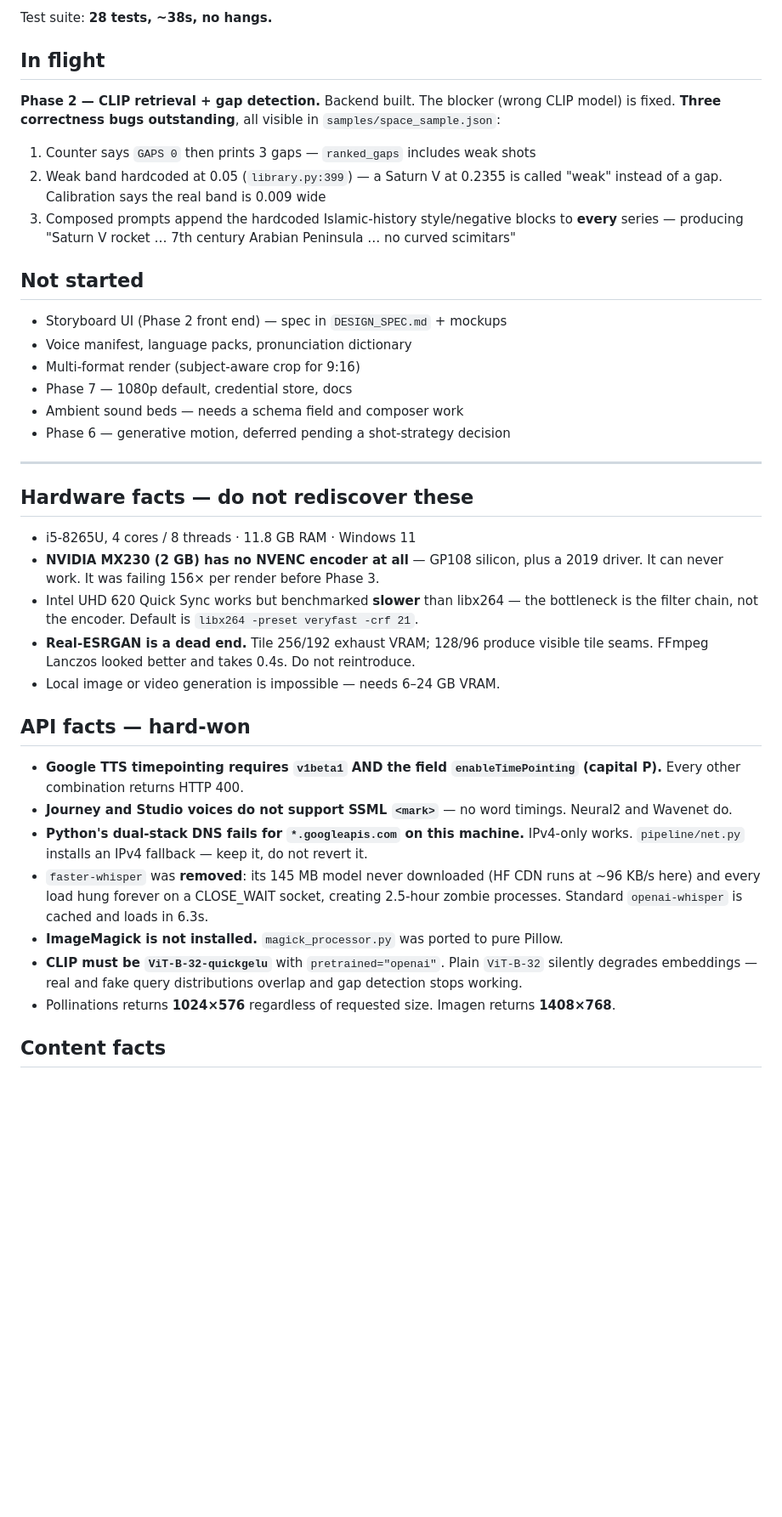
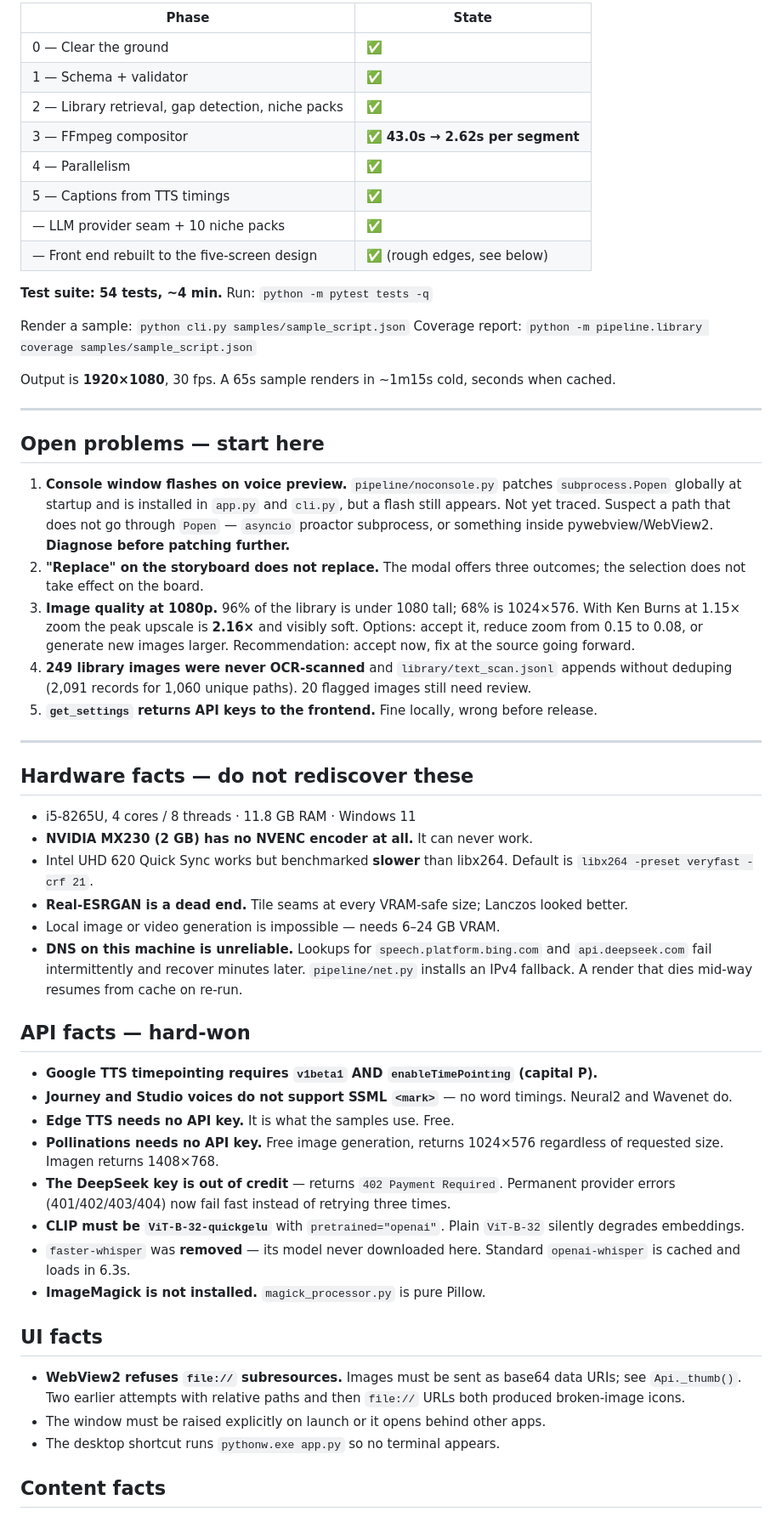
Before and after one commit to smartabdulakeem/S2V, a Markdown page: HANDOFF.md, the part around one of its changes. Shown at 85% size. GitHub-like rendering; blank space fills up the shorter version.

```diff
--- a/HANDOFF.md
+++ b/HANDOFF.md
@@ -55,54 +73,78 @@ the API. Every real bug this session was found by looking, not by reading a log.
 
-Test suite: **28 tests, ~38s, no hangs.**
+| Phase | State |
+|---|---|
+| 0 — Clear the ground | ✅ |
+| 1 — Schema + validator | ✅ |
+| 2 — Library retrieval, gap detection, niche packs | ✅ |
+| 3 — FFmpeg compositor | ✅ **43.0s → 2.62s per segment** |
+| 4 — Parallelism | ✅ |
+| 5 — Captions from TTS timings | ✅ |
+| — LLM provider seam + 10 niche packs | ✅ |
+| — Front end rebuilt to the five-screen design | ✅ (rough edges, see below) |
 
-## In flight
+**Test suite: 54 tests, ~4 min.** Run: `python -m pytest tests -q`
 
-**Phase 2 — CLIP retrieval + gap detection.** Backend built. The blocker (wrong CLIP model)
-is fixed. **Three correctness bugs outstanding**, all visible in `samples/space_sample.json`:
+Render a sample: `python cli.py samples/sample_script.json`
+Coverage report:  `python -m pipeline.library coverage samples/sample_script.json`
 
-1. Counter says `GAPS 0` then prints 3 gaps — `ranked_gaps` includes weak shots
-2. Weak band hardcoded at 0.05 (`library.py:399`) — a Saturn V at 0.2355 is called "weak"
-   instead of a gap. Calibration says the real band is 0.009 wide
-3. Composed prompts append the hardcoded Islamic-history style/negative blocks to **every**
-   series — producing "Saturn V rocket … 7th century Arabian Peninsula … no curved scimitars"
+Output is **1920×1080**, 30 fps. A 65s sample renders in ~1m15s cold, seconds when cached.
 
-## Not started
+---
 
-- Storyboard UI (Phase 2 front end) — spec in `DESIGN_SPEC.md` + mockups
-- Voice manifest, language packs, pronunciation dictionary
-- Multi-format render (subject-aware crop for 9:16)
-- Phase 7 — 1080p default, credential store, docs
-- Ambient sound beds — needs a schema field and composer work
-- Phase 6 — generative motion, deferred pending a shot-strategy decision
+## Open problems — start here
+
+1. **Console window flashes on voice preview.** `pipeline/noconsole.py` patches
+   `subprocess.Popen` globally at startup and is installed in `app.py` and `cli.py`, but a flash
+   still appears. Not yet traced. Suspect a path that does not go through `Popen` —
+   `asyncio` proactor subprocess, or something inside pywebview/WebView2. **Diagnose before
+   patching further.**
+2. **"Replace" on the storyboard does not replace.** The modal offers three outcomes; the
+   selection does not take effect on the board.
+3. **Image quality at 1080p.** 96% of the library is under 1080 tall; 68% is 1024×576. With Ken
+   Burns at 1.15× zoom the peak upscale is **2.16×** and visibly soft. Options: accept it,
+   reduce zoom from 0.15 to 0.08, or generate new images larger. Recommendation: accept now,
+   fix at the source going forward.
+4. **249 library images were never OCR-scanned** and `library/text_scan.jsonl` appends without
+   deduping (2,091 records for 1,060 unique paths). 20 flagged images still need review.
+5. **`get_settings` returns API keys to the frontend.** Fine locally, wrong before release.
 
 ---
 
 ## Hardware facts — do not rediscover these
 
 - i5-8265U, 4 cores / 8 threads · 11.8 GB RAM · Windows 11
-- **NVIDIA MX230 (2 GB) has no NVENC encoder at all** — GP108 silicon, plus a 2019 driver.
-  It can never work. It was failing 156× per render before Phase 3.
-- Intel UHD 620 Quick Sync works but benchmarked **slower** than libx264 — the bottleneck is
-  the filter chain, not the encoder. Default is `libx264 -preset veryfast -crf 21`.
-- **Real-ESRGAN is a dead end.** Tile 256/192 exhaust VRAM; 128/96 produce visible tile seams.
-  FFmpeg Lanczos looked better and takes 0.4s. Do not reintroduce.
+- **NVIDIA MX230 (2 GB) has no NVENC encoder at all.** It can never work.
+- Intel UHD 620 Quick Sync works but benchmarked **slower** than libx264. Default is
+  `libx264 -preset veryfast -crf 21`.
+- **Real-ESRGAN is a dead end.** Tile seams at every VRAM-safe size; Lanczos looked better.
 - Local image or video generation is impossible — needs 6–24 GB VRAM.
+- **DNS on this machine is unreliable.** Lookups for `speech.platform.bing.com` and
+  `api.deepseek.com` fail intermittently and recover minutes later. `pipeline/net.py` installs
+  an IPv4 fallback. A render that dies mid-way resumes from cache on re-run.
 
 ## API facts — hard-won
 
-- **Google TTS timepointing requires `v1beta1` AND the field `enableTimePointing` (capital P).**
-  Every other combination returns HTTP 400.
+- **Google TTS timepointing requires `v1beta1` AND `enableTimePointing` (capital P).**
 - **Journey and Studio voices do not support SSML `<mark>`** — no word timings. Neural2 and
   Wavenet do.
-- **Python's dual-stack DNS fails for `*.googleapis.com` on this machine.** IPv4-only works.
-  `pipeline/net.py` installs an IPv4 fallback — keep it, do not revert it.
-- `faster-whisper` was **removed**: its 145 MB model never downloaded (HF CDN runs at
-  ~96 KB/s here) and every load hung forever on a CLOSE_WAIT socket, creating 2.5-hour
-  zombie processes. Standard `openai-whisper` is cached and loads in 6.3s.
-- **ImageMagick is not installed.** `magick_processor.py` was ported to pure Pillow.
+- **Edge TTS needs no API key.** It is what the samples use. Free.
+- **Pollinations needs no API key.** Free image generation, returns 1024×576 regardless of
+  requested size. Imagen returns 1408×768.
+- **The DeepSeek key is out of credit** — returns `402 Payment Required`. Permanent provider
+  errors (401/402/403/404) now fail fast instead of retrying three times.
 - **CLIP must be `ViT-B-32-quickgelu`** with `pretrained="openai"`. Plain `ViT-B-32` silently
-  degrades embeddings — real and fake query distributions overlap and gap detection stops working.
-- Pollinations returns **1024×576** regardless of requested size. Imagen returns **1408×768**.
+  degrades embeddings.
+- `faster-whisper` was **removed** — its model never downloaded here. Standard `openai-whisper`
+  is cached and loads in 6.3s.
+- **ImageMagick is not installed.** `magick_processor.py` is pure Pillow.
+
+## UI facts
+
+- **WebView2 refuses `file://` subresources.** Images must be sent as base64 data URIs; see
+  `Api._thumb()`. Two earlier attempts with relative paths and then `file://` URLs both
+  produced broken-image icons.
+- The window must be raised explicitly on launch or it opens behind other apps.
+- The desktop shortcut runs `pythonw.exe app.py` so no terminal appears.
 
 ## Content facts
 
```
Also changed, not shown: other parts of HANDOFF.md (+81 -31 lines).
